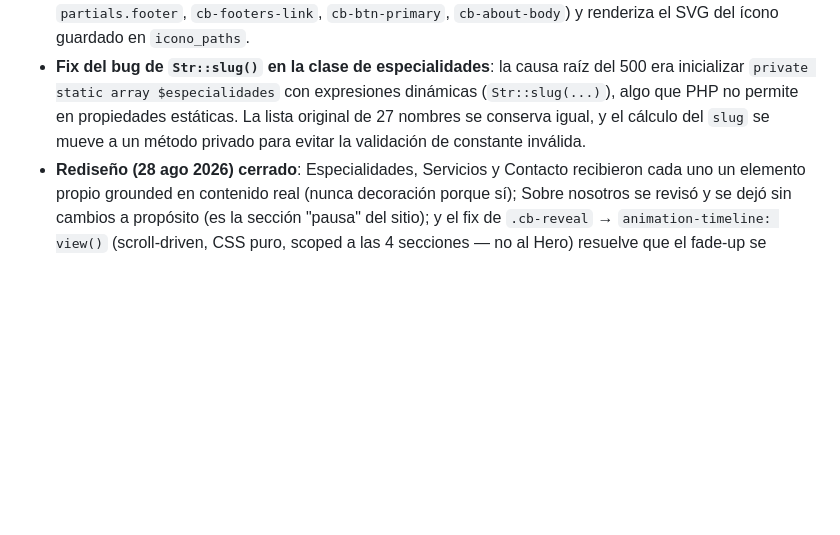
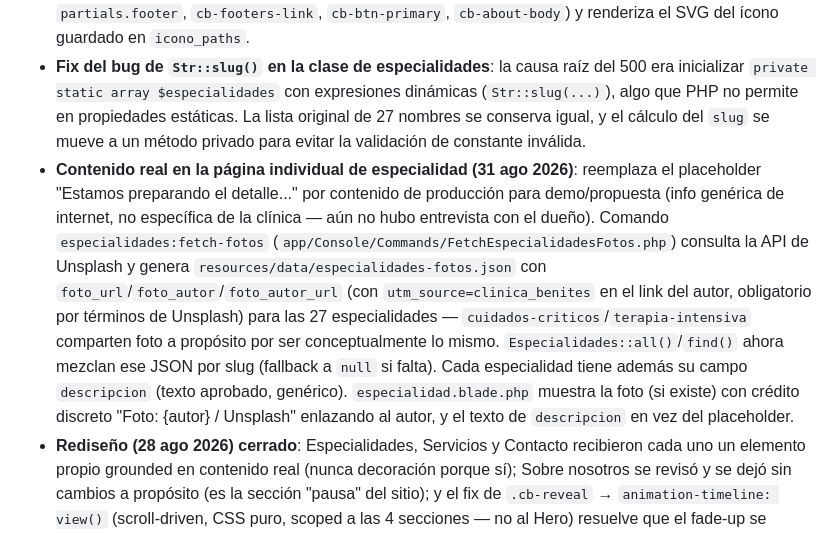
Before and after one commit to isra16class-byte/clinica-benites, a Markdown page: MEMORIA.md, the part around the change. Rendered like a GitHub page; blank space fills up the shorter version.

Commit message:
Actualiza MEMORIA.md y CHANGELOG.md: descripciones + fotos de especialidades

```diff
--- a/MEMORIA.md
+++ b/MEMORIA.md
@@ -126,6 +126,7 @@ Ya resuelto: especialidades (27, ver `Servicios_CB_2026.pdf`), no se agenda cita
 - **Las 5 secciones están completas**: Portada (Hero), Especialidades, Servicios, Sobre nosotros, Contacto + Footer (28 ago 2026, ver detalle en sección 7.1 abajo).
 - **Página individual de especialidad**: se agregó la ruta `/especialidades/{slug}` con `EspecialidadController`, de modo que cada especialidad puede abrir una vista propia (`resources/views/especialidad.blade.php`) usando `Especialidades::find($slug)` y devolviendo 404 si no existe. La vista reutiliza los patrones del sitio público (`<x-layouts.public>`, `partials.nav`, `partials.footer`, `cb-footers-link`, `cb-btn-primary`, `cb-about-body`) y renderiza el SVG del ícono guardado en `icono_paths`.
 - **Fix del bug de `Str::slug()` en la clase de especialidades**: la causa raíz del 500 era inicializar `private static array $especialidades` con expresiones dinámicas (`Str::slug(...)`), algo que PHP no permite en propiedades estáticas. La lista original de 27 nombres se conserva igual, y el cálculo del `slug` se mueve a un método privado para evitar la validación de constante inválida.
+- **Contenido real en la página individual de especialidad (31 ago 2026)**: reemplaza el placeholder "Estamos preparando el detalle..." por contenido de producción para demo/propuesta (info genérica de internet, no específica de la clínica — aún no hubo entrevista con el dueño). Comando `especialidades:fetch-fotos` (`app/Console/Commands/FetchEspecialidadesFotos.php`) consulta la API de Unsplash y genera `resources/data/especialidades-fotos.json` con `foto_url`/`foto_autor`/`foto_autor_url` (con `utm_source=clinica_benites` en el link del autor, obligatorio por términos de Unsplash) para las 27 especialidades — `cuidados-criticos`/`terapia-intensiva` comparten foto a propósito por ser conceptualmente lo mismo. `Especialidades::all()`/`find()` ahora mezclan ese JSON por slug (fallback a `null` si falta). Cada especialidad tiene además su campo `descripcion` (texto aprobado, genérico). `especialidad.blade.php` muestra la foto (si existe) con crédito discreto "Foto: {autor} / Unsplash" enlazando al autor, y el texto de `descripcion` en vez del placeholder.
 - **Rediseño (28 ago 2026) cerrado**: Especialidades, Servicios y Contacto recibieron cada uno un elemento propio grounded en contenido real (nunca decoración porque sí); Sobre nosotros se revisó y se dejó sin cambios a propósito (es la sección "pausa" del sitio); y el fix de `.cb-reveal` → `animation-timeline: view()` (scroll-driven, CSS puro, scoped a las 4 secciones — no al Hero) resuelve que el fade-up se dispare al llegar a cada sección scrolleando, no solo al cargar la página. Detalle completo en `docs/PLAN_SITIO_PUBLICO.md` sección 6 y en sección 7.1 abajo.
 - **Nombre de la clínica en el Hero (28 ago 2026)**: "Clínica Benites" solo vivía como `alt` del logo en el nav — el eyebrow arriba del titular pasó de "Clínica privada · Guayaquil" a "Clínica Benites · Guayaquil" (se descartó agregarlo como línea propia en el `<h1>`, primer intento).
 - **Copy sin rayas (28 ago 2026)**: a pedido del usuario, el texto visible del sitio público no usa em-dash (—) — se reescribió con coma/dos puntos donde aparecía (lede de Sobre nosotros, lede de Contacto, meta description). Los comentarios de desarrollo (no visibles) y el separador de listas del panel admin no se tocaron.
```
Also changed, not shown: CHANGELOG.md (+4 -0 lines).
